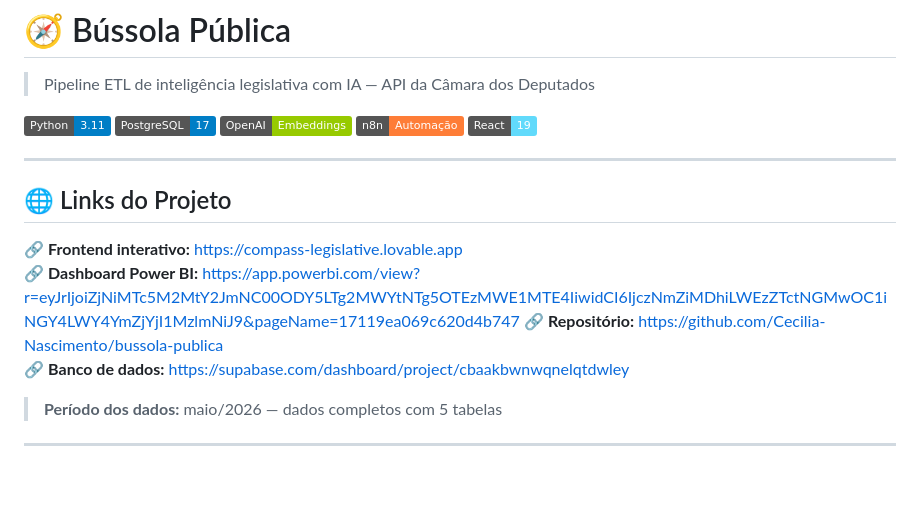
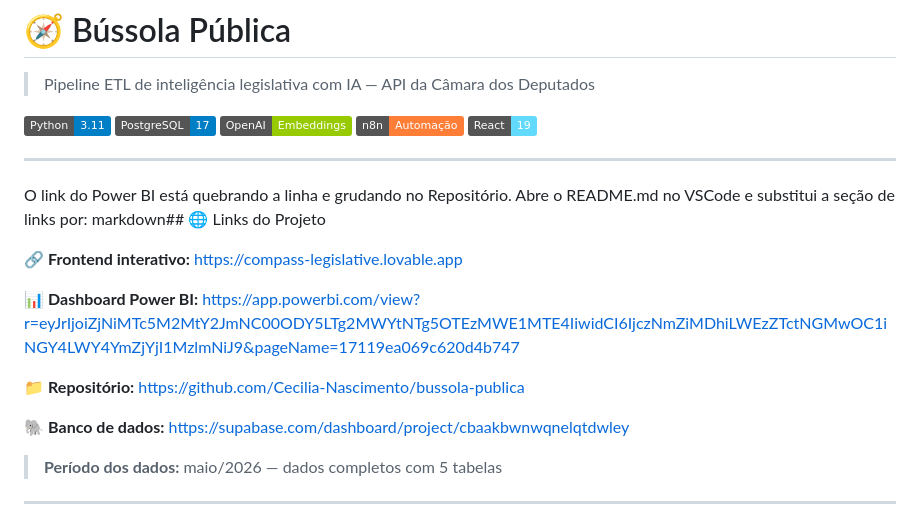
Before and after one commit to Cecilia-Nascimento/bussola-publica, a Markdown page: README.md, the part around the change. Rendered like a GitHub page; badges without logos; blank space fills up the shorter version.

Commit message:
docs: formata secao de links com Power BI separado

```diff
--- a/README.md
+++ b/README.md
@@ -10,12 +10,16 @@
 
 ---
 
-## 🌐 Links do Projeto
+O link do Power BI está quebrando a linha e grudando no Repositório. Abre o README.md no VSCode e substitui a seção de links por:
+markdown## 🌐 Links do Projeto
 
 🔗 **Frontend interativo:** https://compass-legislative.lovable.app
-🔗 **Dashboard Power BI:** https://app.powerbi.com/view?r=eyJrIjoiZjNiMTc5M2MtY2JmNC00ODY5LTg2MWYtNTg5OTEzMWE1MTE4IiwidCI6IjczNmZiMDhiLWEzZTctNGMwOC1iNGY4LWY4YmZjYjI1MzlmNiJ9&pageName=17119ea069c620d4b747
-🔗 **Repositório:** https://github.com/Cecilia-Nascimento/bussola-publica
-🔗 **Banco de dados:** https://supabase.com/dashboard/project/cbaakbwnwqnelqtdwley
+
+📊 **Dashboard Power BI:** https://app.powerbi.com/view?r=eyJrIjoiZjNiMTc5M2MtY2JmNC00ODY5LTg2MWYtNTg5OTEzMWE1MTE4IiwidCI6IjczNmZiMDhiLWEzZTctNGMwOC1iNGY4LWY4YmZjYjI1MzlmNiJ9&pageName=17119ea069c620d4b747
+
+📁 **Repositório:** https://github.com/Cecilia-Nascimento/bussola-publica
+
+🐘 **Banco de dados:** https://supabase.com/dashboard/project/cbaakbwnwqnelqtdwley
 
 > **Período dos dados:** maio/2026 — dados completos com 5 tabelas
 ---
```
